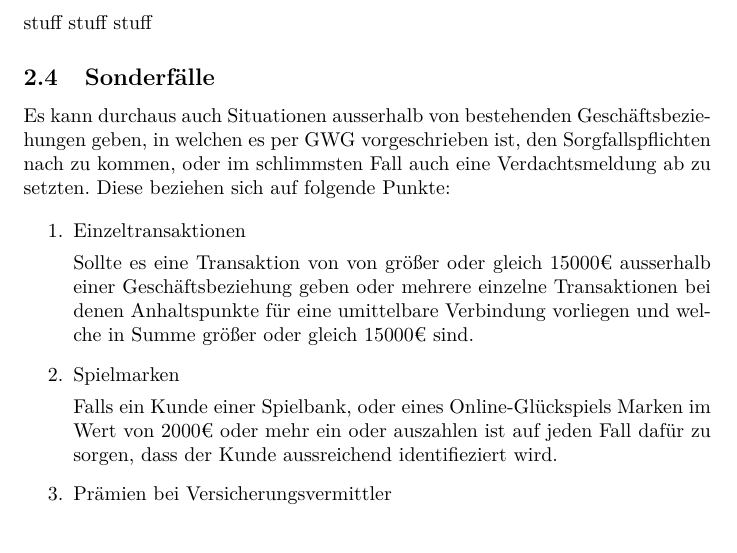
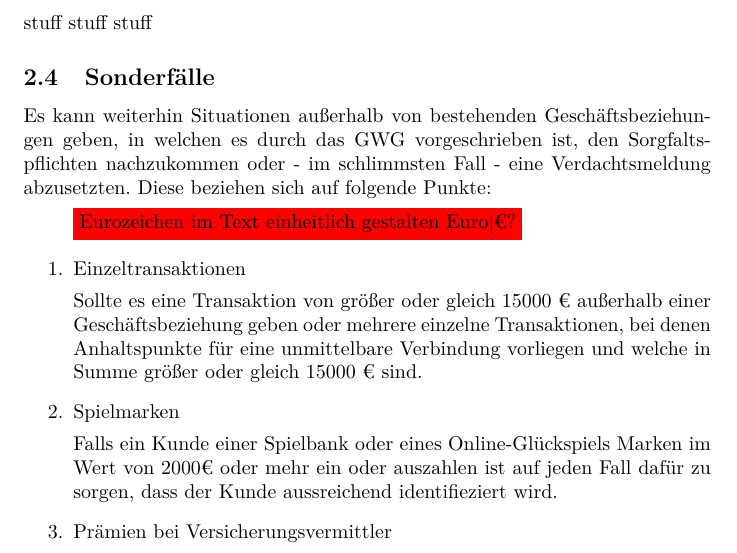
Before and after one commit to BlurryRoots/BW1, a LaTeX document (blurryroots/documentation/documentation.tex): part of page 6 of 11, cut so that both start at the same text. Compiled offline with pdfLaTeX.

Commit message:
changed: satzbau in bekämpfung geldwäsche/sonderfälle

```diff
--- a/blurryroots/documentation/documentation.tex
+++ b/blurryroots/documentation/documentation.tex
@@ -138,17 +138,19 @@
 
         \subsection[Sonderfälle]{Sonderfälle}
 
-        Es kann durchaus auch Situationen ausserhalb von bestehenden Geschäftsbeziehungen geben, in welchen es per GWG vorgeschrieben ist, den Sorgfallspflichten nach zu kommen, oder im schlimmsten Fall auch eine Verdachtsmeldung ab zu setzten. Diese beziehen sich auf folgende Punkte:
+        Es kann weiterhin Situationen außerhalb von bestehenden Geschäftsbeziehungen geben, in welchen es durch das GWG vorgeschrieben ist, den Sorgfaltspflichten nachzukommen oder - im schlimmsten Fall - eine Verdachtsmeldung abzusetzten. Diese beziehen sich auf folgende Punkte:
 
         \begin{enumerate}
 
+            \colorbox{red}{Eurozeichen im Text einheitlich gestalten Euro|€?}
+
             \item Einzeltransaktionen
 
-                Sollte es eine Transaktion von von größer oder gleich 15000€ ausserhalb einer Geschäftsbeziehung geben oder mehrere einzelne Transaktionen bei denen Anhaltspunkte für eine umittelbare Verbindung vorliegen und welche in Summe größer oder gleich 15000€ sind.
+                Sollte es eine Transaktion von größer oder gleich 15000 € außerhalb einer Geschäftsbeziehung geben oder mehrere einzelne Transaktionen, bei denen Anhaltspunkte für eine unmittelbare Verbindung vorliegen und welche in Summe größer oder gleich 15000 € sind.
 
             \item Spielmarken
 
-                Falls ein Kunde einer Spielbank, oder eines Online-Glückspiels Marken im Wert von 2000€ oder mehr ein oder auszahlen ist auf jeden Fall dafür zu sorgen, dass der Kunde aussreichend identifieziert wird.
+                Falls ein Kunde einer Spielbank oder eines Online-Glückspiels Marken im Wert von 2000€ oder mehr ein oder auszahlen ist auf jeden Fall dafür zu sorgen, dass der Kunde aussreichend identifieziert wird.
 
             \item Prämien bei Versicherungsvermittler
 
```
